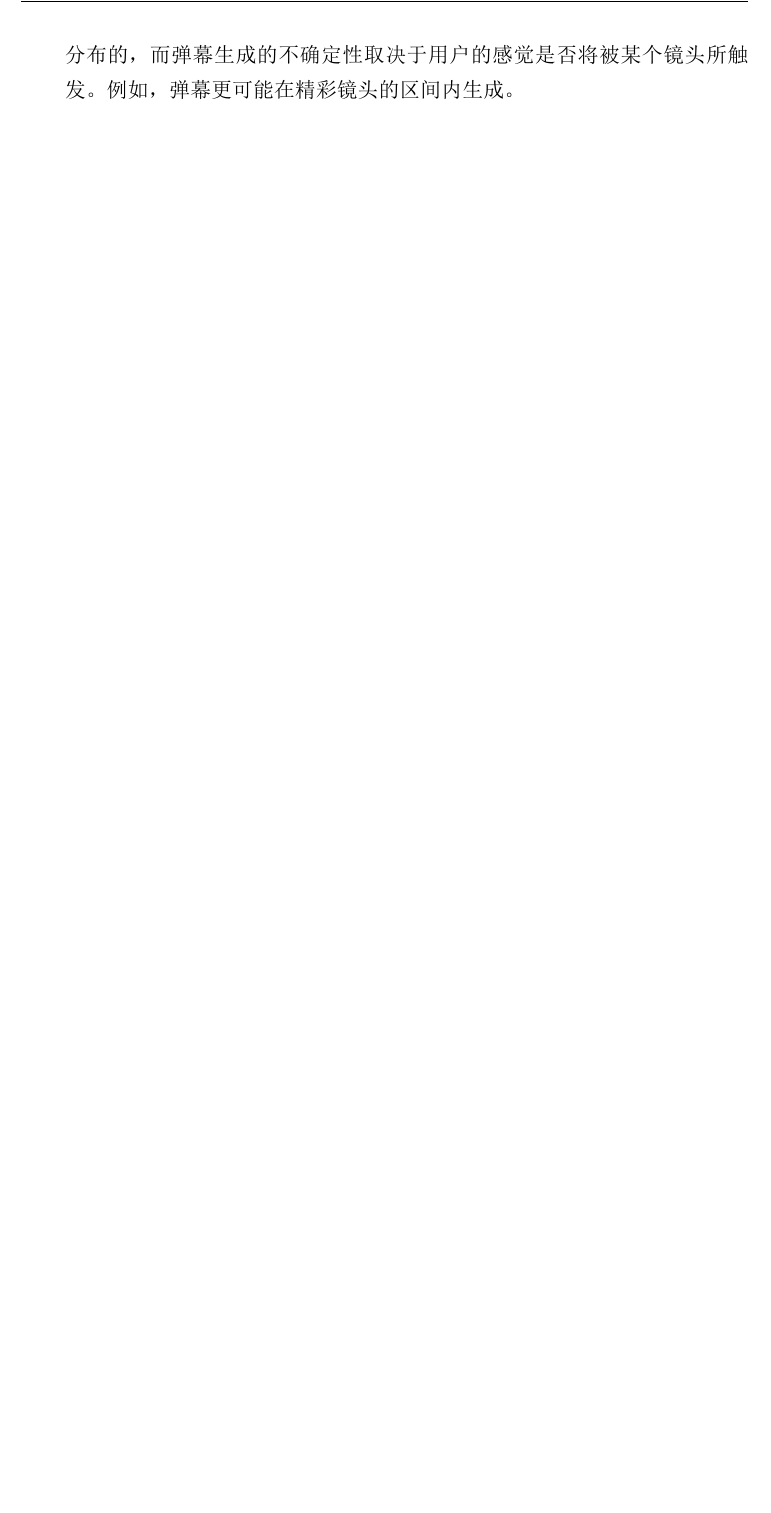
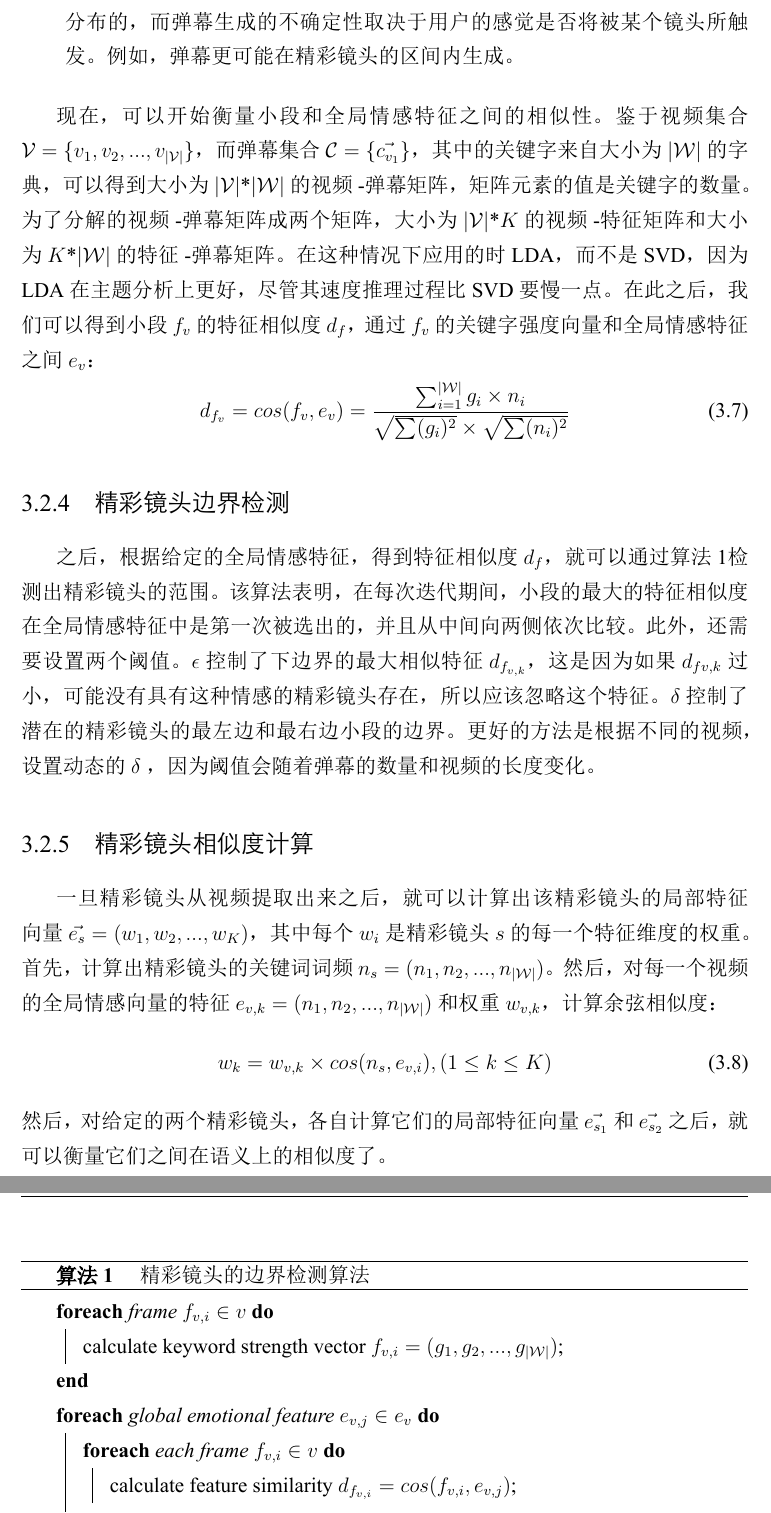
Before and after one commit to orcax/master-thesis, a LaTeX thesis (thesis.tex, which reads contents/chapter3.tex): part of page 44 of 57 before the commit and two parts of pages 44 and 45 of 58 after it, the two joined at a grey line, cut so that both start at the same text, the shorter picture padded with empty space. The pictures show the PDF file thesis.pdf that the author committed with the source.

Commit message:
finish 3.2

```diff
--- a/contents/chapter3.tex
+++ b/contents/chapter3.tex
@@ -211,7 +211,40 @@ $\mathcal{W}$ & sentimental keywords dictionary of size $|\mathcal{W}|$\\
 \item 弹幕密度影响：弹幕的密度反映了弹幕视频的特征，因为一些现有的工作使用频率提取镜头。不同于文档，其中的每一个单词是依次产生并均匀地分布的，而弹幕生成的不确定性取决于用户的感觉是否将被某个镜头所触发。例如，弹幕更可能在精彩镜头的区间内生成。
 \end{itemize}
 
+现在，可以开始衡量小段和全局情感特征之间的相似性。鉴于视频集合$\mathcal{V}=\{v_1, v_2,..., v_{|\mathcal{V}|}\}$，而弹幕集合$\mathcal{C}=\{\vec{c_{v_1}}\}$，其中的关键字来自大小为$|\mathcal{W}|$的字典，可以得到大小为$|\mathcal{V}|$*$|\mathcal{W}|$的视频-弹幕矩阵，矩阵元素的值是关键字的数量。为了分解的视频-弹幕矩阵成两个矩阵，大小为$|\mathcal{V}|$*$K$的视频-特征矩阵和大小为$K$*$|\mathcal{W}|$的特征-弹幕矩阵。在这种情况下应用的时LDA，而不是SVD，因为LDA在主题分析上更好，尽管其速度推理过程比SVD要慢一点。在此之后，我们可以得到小段$f_v$的特征相似度$d_f$，通过$f_v$的关键字强度向量和全局情感特征之间$ e_v$：
+\begin{equation}
+d_{f_v}=cos(f_v,e_v)=\frac{\sum_{i=1}^{|\mathcal{W}|}g_i \times n_i}{%
+\sqrt{\sum(g_i)^2} \times \sqrt{\sum(n_i)^2}}
+\end{equation}
 
+\subsubsection{精彩镜头边界检测}
+之后，根据给定的全局情感特征，得到特征相似度$d_f$，就可以通过算法\ref{alg:highlight}检测出精彩镜头的范围。该算法表明，在每次迭代期间，小段的最大的特征相似度在全局情感特征中是第一次被选出的，并且从中间向两侧依次比较。此外，还需要设置两个阈值。 $\epsilon$控制了下边界的最大相似特征$d_{f_{v,k}}$，这是因为如果$d_{f{v,k}}$过小，可能没有具有这种情感的精彩镜头存在，所以应该忽略这个特征。 $\delta$ 控制了潜在的精彩镜头的最左边和最右边小段的边界。更好的方法是根据不同的视频，设置动态的$\delta$ ，因为阈值会随着弹幕的数量和视频的长度变化。
+\begin{algorithm}
+\caption{精彩镜头的边界检测算法}
+\ForEach{frame $f_{v,i} \in v$}{
+   calculate keyword strength vector $f_{v,i}=(g_1, g_2,..., g_{|\mathcal{W}|})$\;
+}
+\ForEach{global emotional feature $e_{v,j} \in e_v$}{
+  \ForEach{each frame $f_{v,i} \in v$}{
+    calculate feature similarity $d_{f_{v,i}}=cos(f_{v,i}, e_{v,j})$\;
+  }
+  find $max(d_{f_{v,k}})$ indexed by $k$\;
+  \lIf{$d_{f_{v,k}} < \epsilon$}{continue}
+  set $n_l:=k-1$\;
+  \lWhile{$n_l \ge 1$ and $|d_{f_{v,n_l}}-d_{f_{v,n_l+1}}|<\delta$}{$n_l:=n_l-1$}
+  set $n_r:=k+1$\;
+  \lWhile{$n_r \le N_v$ and $|d_{f_{v,n_r}}-d_{f_{v,n_r-1}}|<\delta$}{$n_r:=n_r+1$}
+  $\{f_{v,n_l},...,f_{v,n_r}\}$ is the highlight shot with feature $e_{v,j}$\;
+}
+\label{alg:highlight}
+\end{algorithm}
+
+\subsubsection{精彩镜头相似度计算}
+一旦精彩镜头从视频提取出来之后，就可以计算出该精彩镜头的局部特征向量$\vec{e_s}=(w_1, w_2,..., w_K)$，其中每个$w_i$是精彩镜头$s$的每一个特征维度的权重。首先，计算出精彩镜头的关键词词频$n_s=(n_1, n_2,..., n_{|\mathcal{W}|})$。然后，对每一个视频的全局情感向量的特征$e_{v,k}=(n_1, n_2,...,n_{|\mathcal{W}|})$和权重$w_{v,k}$，计算余弦相似度：
+\begin{equation}
+  w_k=w_{v,k}\times cos(n_s, e_{v,i}), (1\le k\le K)
+\end{equation}
+然后，对给定的两个精彩镜头，各自计算它们的局部特征向量$\vec{e_{s_1}}$和$\vec{e_{s_2}}$之后，就可以衡量它们之间在语义上的相似度了。
 
 \subsection{文本网的分析与建模方法}
 
```
Also changed, not shown: tjumaster.cls (+15 -7 lines), thesis.pdf.
